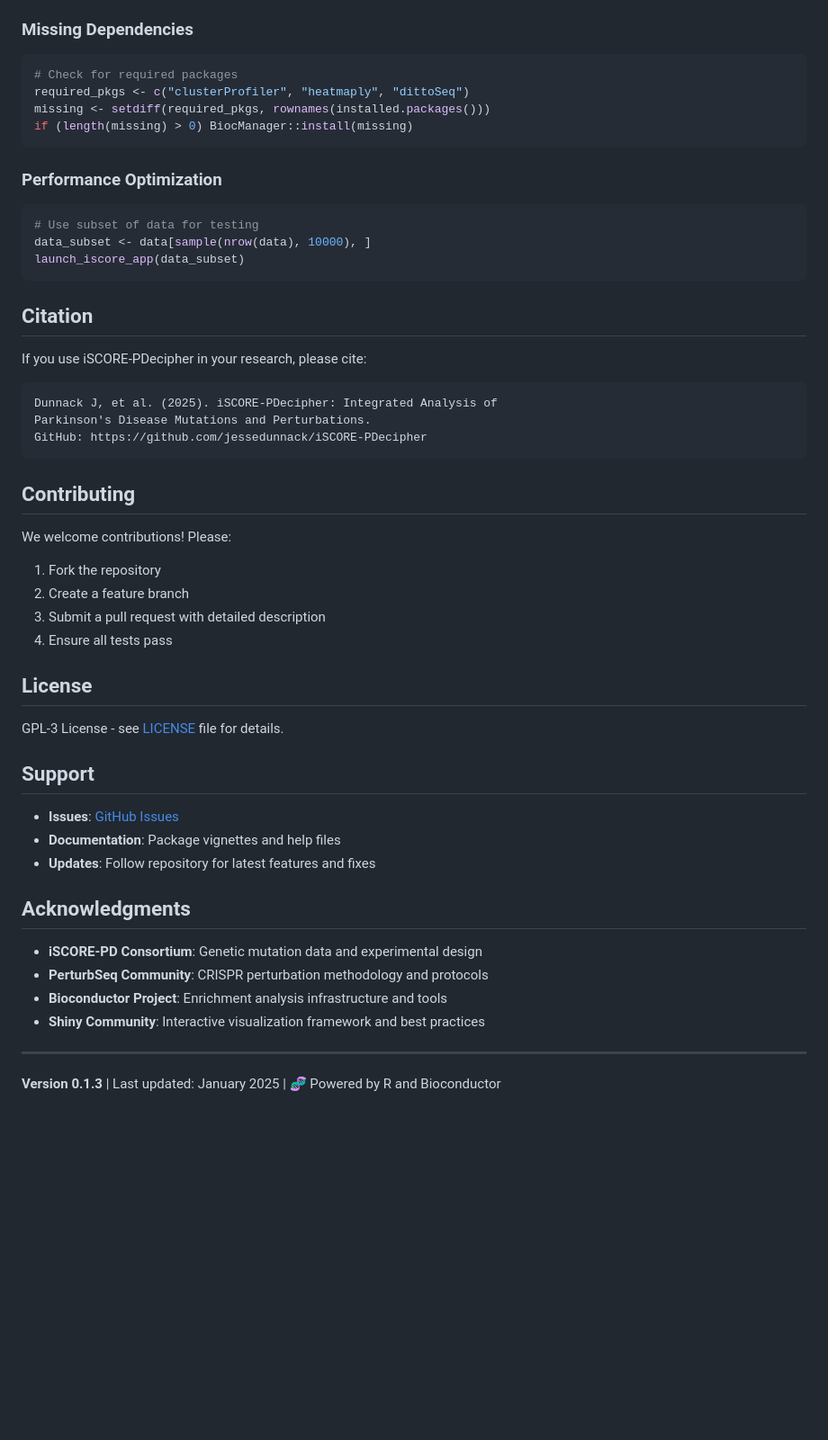
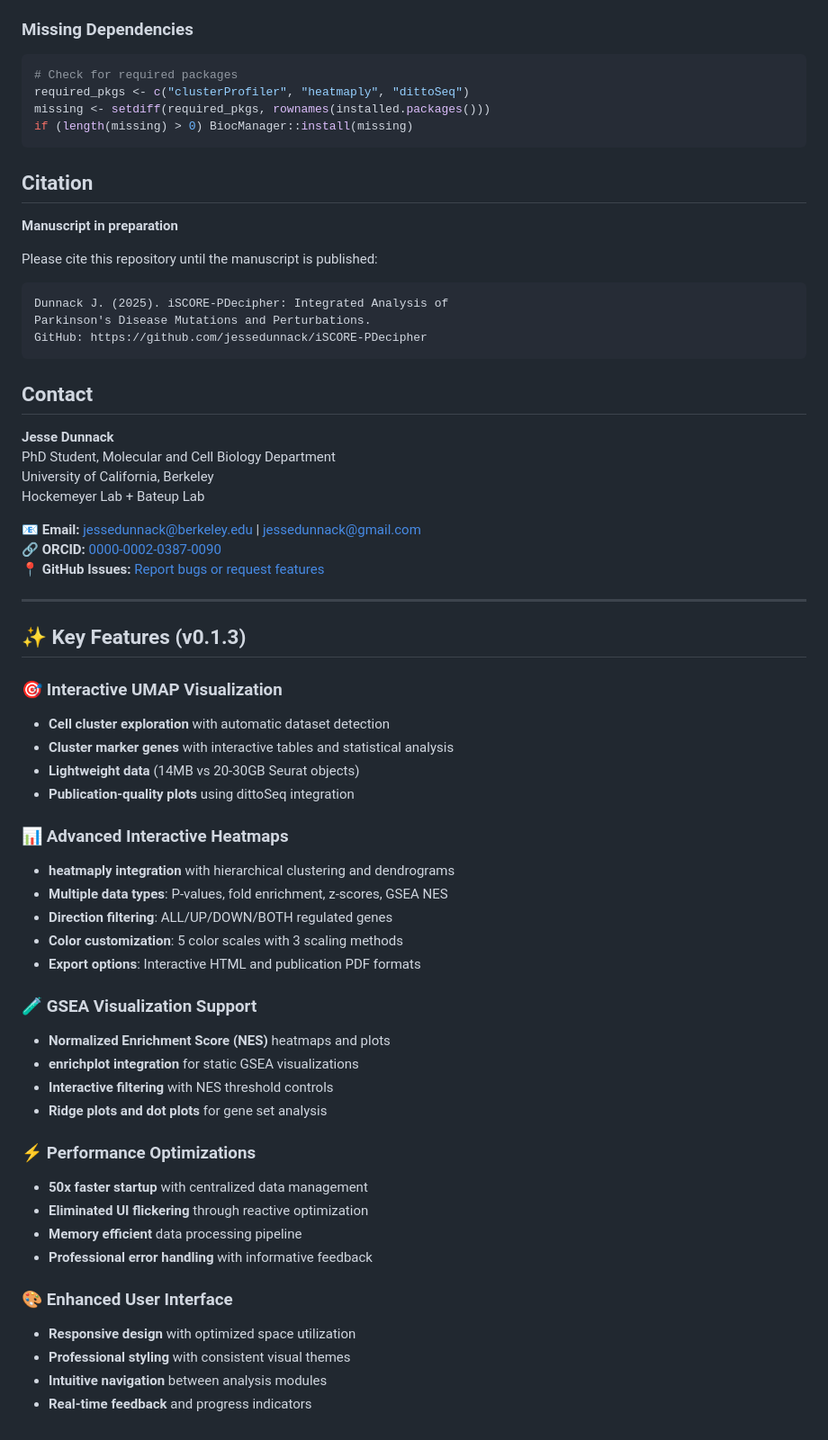
Before and after one commit to jessedunnack/iSCORE-PDecipher, a Markdown page: README.md, the part around one of its changes. Shown at 90% size. Drawn GitHub-style; blank space fills up the shorter version.

````diff
--- a/README.md
+++ b/README.md
@@ -243,48 +177,60 @@ missing <- setdiff(required_pkgs, rownames(installed.packages()))
 if (length(missing) > 0) BiocManager::install(missing)
 ```
 
-### Performance Optimization
-```r
-# Use subset of data for testing
-data_subset <- data[sample(nrow(data), 10000), ]
-launch_iscore_app(data_subset)
-```
-
 ## Citation
 
-If you use iSCORE-PDecipher in your research, please cite:
+**Manuscript in preparation**
+
+Please cite this repository until the manuscript is published:
 
 ```
-Dunnack J, et al. (2025). iSCORE-PDecipher: Integrated Analysis of
+Dunnack J. (2025). iSCORE-PDecipher: Integrated Analysis of
 Parkinson's Disease Mutations and Perturbations.
 GitHub: https://github.com/jessedunnack/iSCORE-PDecipher
 ```
 
-## Contributing
+## Contact
 
-We welcome contributions! Please:
-1. Fork the repository
-2. Create a feature branch
-3. Submit a pull request with detailed description
-4. Ensure all tests pass
+**Jesse Dunnack**
+PhD Student, Molecular and Cell Biology Department
+University of California, Berkeley
+Hockemeyer Lab + Bateup Lab
 
-## License
-
-GPL-3 License - see [LICENSE](LICENSE) file for details.
-
-## Support
-
-- **Issues**: [GitHub Issues](https://github.com/jessedunnack/iSCORE-PDecipher/issues)
-- **Documentation**: Package vignettes and help files
-- **Updates**: Follow repository for latest features and fixes
-
-## Acknowledgments
-
-- **iSCORE-PD Consortium**: Genetic mutation data and experimental design
-- **PerturbSeq Community**: CRISPR perturbation methodology and protocols
-- **Bioconductor Project**: Enrichment analysis infrastructure and tools
-- **Shiny Community**: Interactive visualization framework and best practices
+📧 **Email:** jessedunnack@berkeley.edu | jessedunnack@gmail.com
+🔗 **ORCID:** [0000-0002-0387-0090](https://orcid.org/0000-0002-0387-0090)
+📍 **GitHub Issues:** [Report bugs or request features](https://github.com/jessedunnack/iSCORE-PDecipher/issues)
 
 ---
 
-**Version 0.1.3** | Last updated: January 2025 | 🧬 Powered by R and Bioconductor
+## ✨ Key Features (v0.1.3)
+
+### 🎯 **Interactive UMAP Visualization**
+- **Cell cluster exploration** with automatic dataset detection
+- **Cluster marker genes** with interactive tables and statistical analysis
+- **Lightweight data** (14MB vs 20-30GB Seurat objects)
+- **Publication-quality plots** using dittoSeq integration
+
+### 📊 **Advanced Interactive Heatmaps**
+- **heatmaply integration** with hierarchical clustering and dendrograms
+- **Multiple data types**: P-values, fold enrichment, z-scores, GSEA NES
+- **Direction filtering**: ALL/UP/DOWN/BOTH regulated genes
+- **Color customization**: 5 color scales with 3 scaling methods
+- **Export options**: Interactive HTML and publication PDF formats
+
+### 🧪 **GSEA Visualization Support**
+- **Normalized Enrichment Score (NES)** heatmaps and plots
+- **enrichplot integration** for static GSEA visualizations
+- **Interactive filtering** with NES threshold controls
+- **Ridge plots and dot plots** for gene set analysis
+
+### ⚡ **Performance Optimizations**
+- **50x faster startup** with centralized data management
+- **Eliminated UI flickering** through reactive optimization
+- **Memory efficient** data processing pipeline
+- **Professional error handling** with informative feedback
+
+### 🎨 **Enhanced User Interface**
+- **Responsive design** with optimized space utilization
+- **Professional styling** with consistent visual themes
+- **Intuitive navigation** between analysis modules
+- **Real-time feedback** and progress indicators
````
Also changed, not shown: other parts of README.md (+10 -76 lines).
